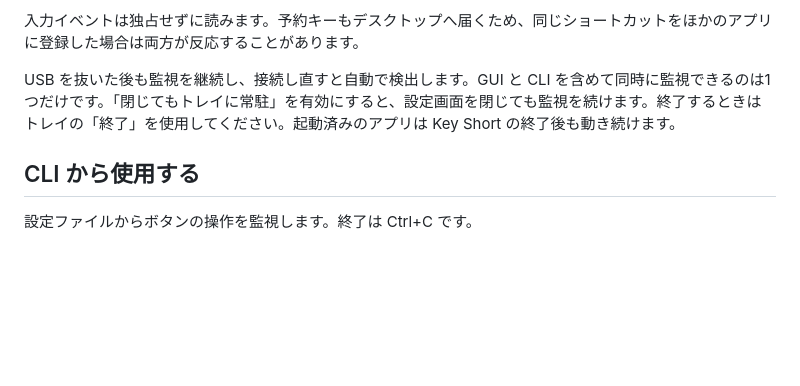
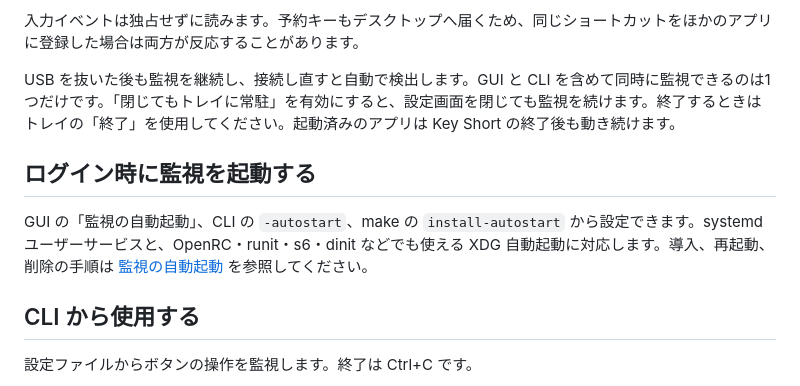
Before and after one commit to haturatu/key-short, a Markdown page: docs/launcher.md, the part around the change. Drawn GitHub-style; blank space fills up the shorter version.

```diff
--- a/docs/launcher.md
+++ b/docs/launcher.md
@@ -85,6 +85,10 @@ USB にはアプリのパスやコマンドを保存せず、ランチャー用
 
 USB を抜いた後も監視を継続し、接続し直すと自動で検出します。GUI と CLI を含めて同時に監視できるのは1つだけです。「閉じてもトレイに常駐」を有効にすると、設定画面を閉じても監視を続けます。終了するときはトレイの「終了」を使用してください。起動済みのアプリは Key Short の終了後も動き続けます。
 
+## ログイン時に監視を起動する
+
+GUI の「監視の自動起動」、CLI の `-autostart`、make の `install-autostart` から設定できます。systemd ユーザーサービスと、OpenRC・runit・s6・dinit などでも使える XDG 自動起動に対応します。導入、再起動、削除の手順は [監視の自動起動](autostart.md) を参照してください。
+
 ## CLI から使用する
 
 設定ファイルからボタンの操作を監視します。終了は Ctrl+C です。
```
Also changed, not shown: README.md (+19 -0 lines), docs/autostart.md (added, +133 -0 lines), docs/autostart-settings.png (added).
